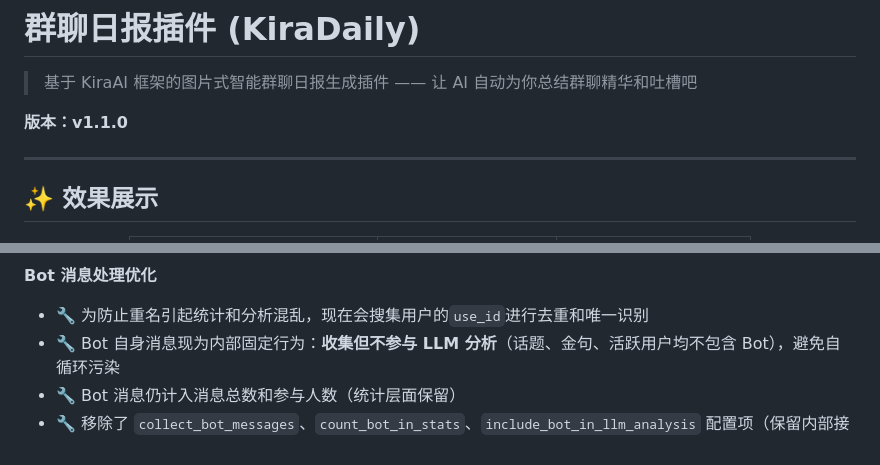
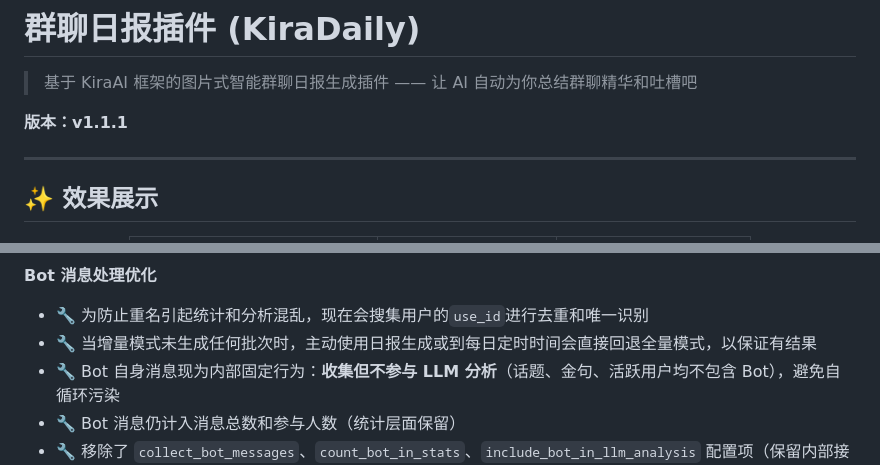
Before and after one commit to znq19/KiraAI_daily_report_plugin, a Markdown page: README.md, 2 parts joined by grey strips. GitHub-like rendering.

```diff
--- a/README.md
+++ b/README.md
@@ -2,7 +2,7 @@
 
 > 基于 KiraAI 框架的图片式智能群聊日报生成插件 —— 让 AI 自动为你总结群聊精华和吐槽吧
 
-**版本：v1.1.0**
+**版本：v1.1.1**
 
 ---
 
@@ -289,6 +289,7 @@ kira_daily_report/
 
 **Bot 消息处理优化**
 - 🔧 为防止重名引起统计和分析混乱，现在会搜集用户的`use_id`进行去重和唯一识别
+- 🔧 当增量模式未生成任何批次时，主动使用日报生成或到每日定时时间会直接回退全量模式，以保证有结果
 - 🔧 Bot 自身消息现为内部固定行为：**收集但不参与 LLM 分析**（话题、金句、活跃用户均不包含 Bot），避免自循环污染
 - 🔧 Bot 消息仍计入消息总数和参与人数（统计层面保留）
 - 🔧 移除了 `collect_bot_messages`、`count_bot_in_stats`、`include_bot_in_llm_analysis` 配置项（保留内部接口以备后续开发）
```
Also changed, not shown: other parts of README.md (+1 -1 lines).
